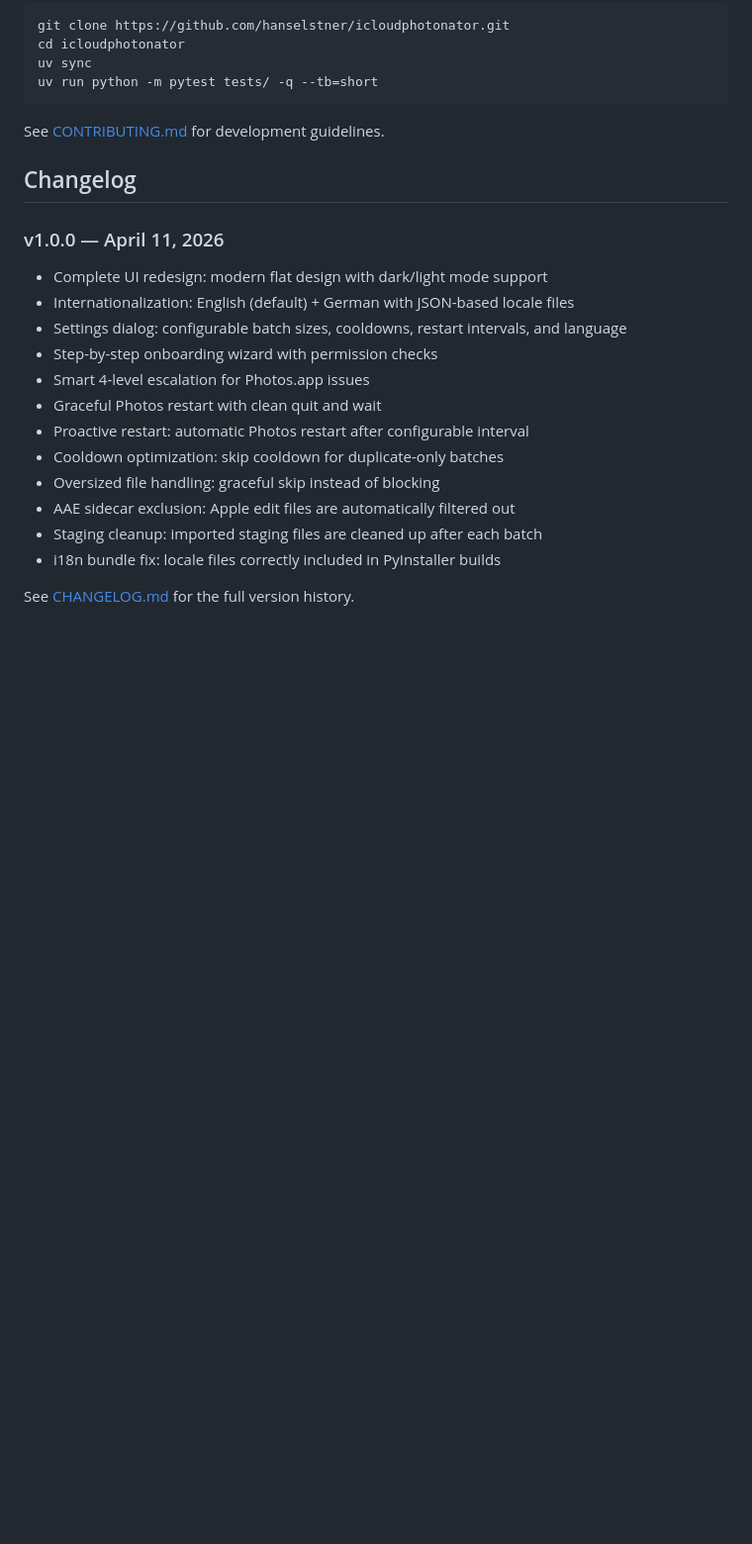
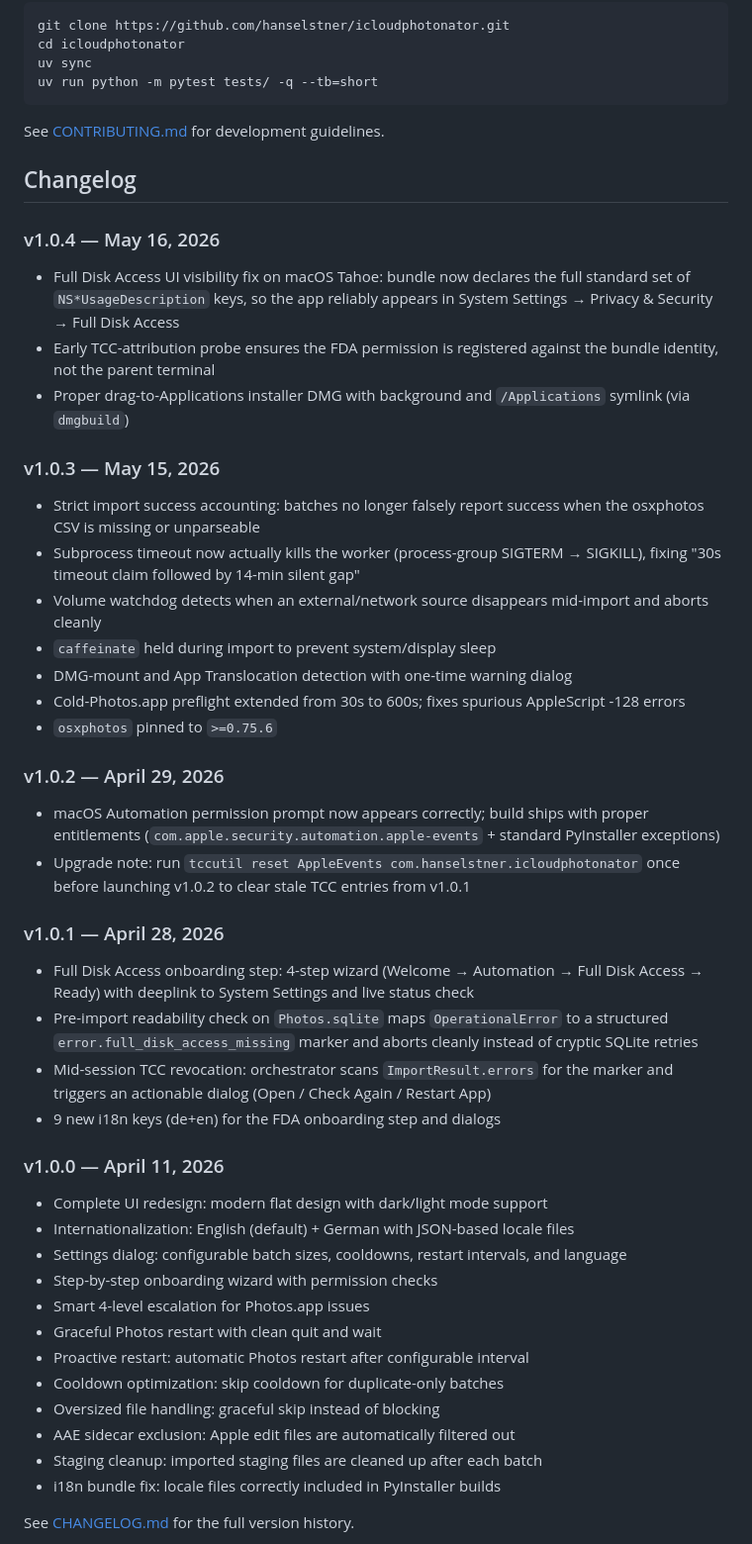
Before and after one commit to hanselstner/icloudphotonator, a Markdown page: README.md, the part around the change. Shown at 99% size. Rendered like a GitHub page; blank space fills up the shorter version.

Commit message:
docs(README): add changelog entries for v1.0.1–v1.0.4
Agent-Id: agent-998eea83-c5cd-41eb-9fe7-84450c0cfab7

```diff
--- a/README.md
+++ b/README.md
@@ -267,6 +267,34 @@ See [CONTRIBUTING.md](CONTRIBUTING.md) for development guidelines.
 
 ## Changelog
 
+### v1.0.4 — May 16, 2026
+
+- Full Disk Access UI visibility fix on macOS Tahoe: bundle now declares the full standard set of `NS*UsageDescription` keys, so the app reliably appears in System Settings → Privacy & Security → Full Disk Access
+- Early TCC-attribution probe ensures the FDA permission is registered against the bundle identity, not the parent terminal
+- Proper drag-to-Applications installer DMG with background and `/Applications` symlink (via `dmgbuild`)
+
+### v1.0.3 — May 15, 2026
+
+- Strict import success accounting: batches no longer falsely report success when the osxphotos CSV is missing or unparseable
+- Subprocess timeout now actually kills the worker (process-group SIGTERM → SIGKILL), fixing "30s timeout claim followed by 14-min silent gap"
+- Volume watchdog detects when an external/network source disappears mid-import and aborts cleanly
+- `caffeinate` held during import to prevent system/display sleep
+- DMG-mount and App Translocation detection with one-time warning dialog
+- Cold-Photos.app preflight extended from 30s to 600s; fixes spurious AppleScript -128 errors
+- `osxphotos` pinned to `>=0.75.6`
+
+### v1.0.2 — April 29, 2026
+
+- macOS Automation permission prompt now appears correctly; build ships with proper entitlements (`com.apple.security.automation.apple-events` + standard PyInstaller exceptions)
+- Upgrade note: run `tccutil reset AppleEvents com.hanselstner.icloudphotonator` once before launching v1.0.2 to clear stale TCC entries from v1.0.1
+
+### v1.0.1 — April 28, 2026
+
+- Full Disk Access onboarding step: 4-step wizard (Welcome → Automation → Full Disk Access → Ready) with deeplink to System Settings and live status check
+- Pre-import readability check on `Photos.sqlite` maps `OperationalError` to a structured `error.full_disk_access_missing` marker and aborts cleanly instead of cryptic SQLite retries
+- Mid-session TCC revocation: orchestrator scans `ImportResult.errors` for the marker and triggers an actionable dialog (Open / Check Again / Restart App)
+- 9 new i18n keys (de+en) for the FDA onboarding step and dialogs
+
 ### v1.0.0 — April 11, 2026
 
 - Complete UI redesign: modern flat design with dark/light mode support
```
